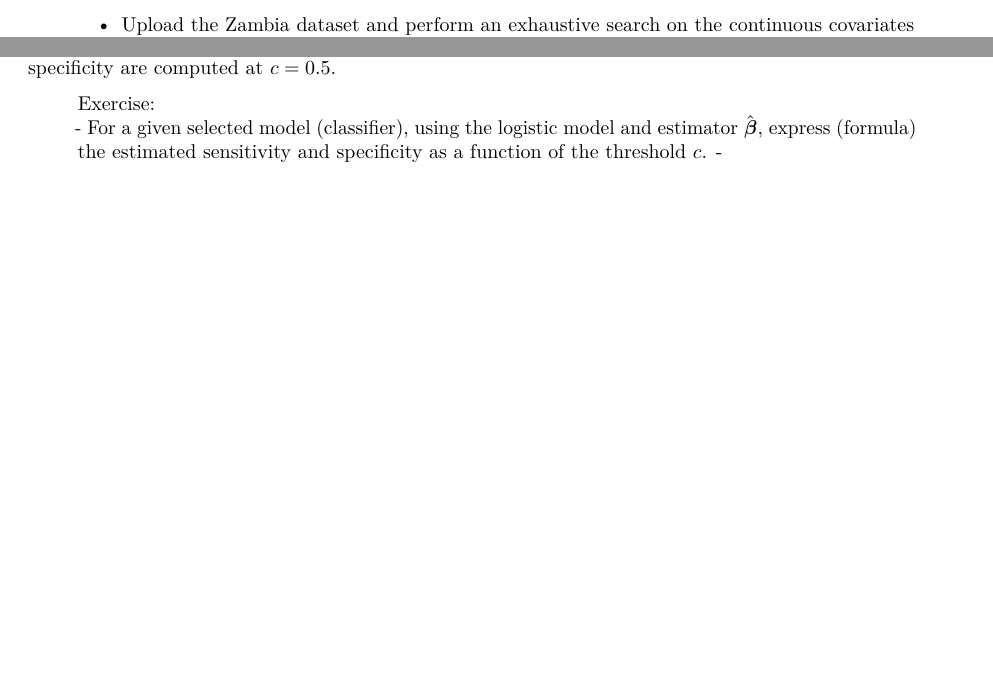
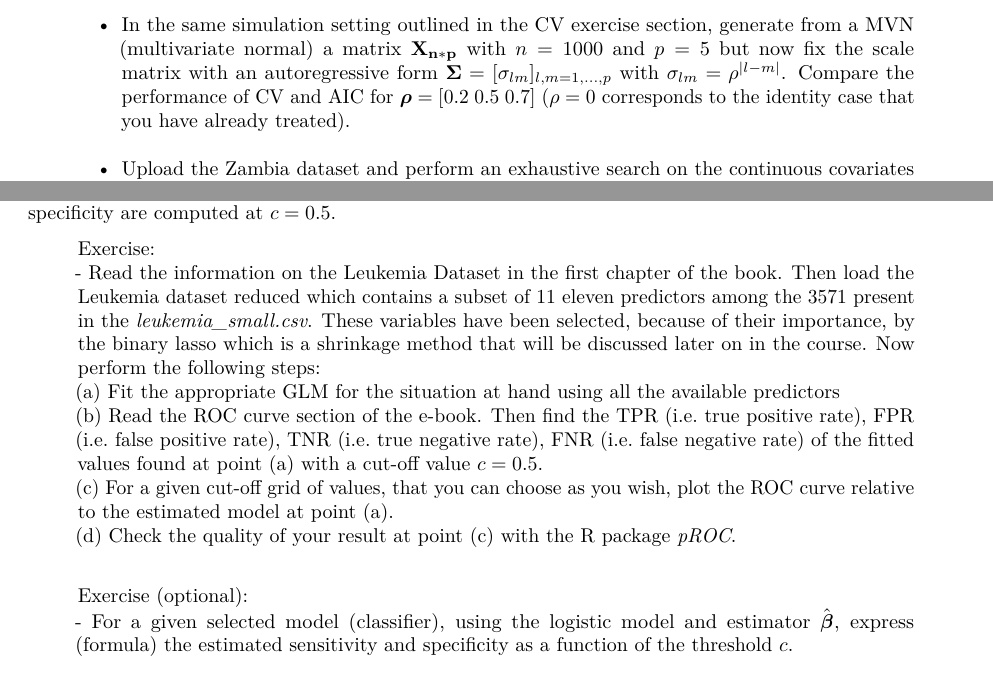
Before and after one commit to CaesarXVII/MSHD-book-and-datasets, an R Markdown document (02-assessing_model_validity.Rmd): two parts of pages 7 and 10 of 11 before the commit and two parts of pages 7 and 11 of 12 after it, joined at a grey line, cut at the place of the change, the shorter picture padded with empty space. Rendered offline with R 4.5, knitr and Pandoc, then LaTeX, with nearby package versions.

Commit message:
Practical 4 exercises and complete package level

```diff
--- a/02-assessing_model_validity.Rmd
+++ b/02-assessing_model_validity.Rmd
@@ -260,6 +260,7 @@ where $\text{RSS}=\sum_{i=1}^n\left(y_i-\mathbf{x}_i^T \hat{\boldsymbol{\beta}}\
 > - Derive the AIC for the regression model from its more general definition. (optional)\
 > - Program AIC and do model selection in a specific simulation setting with an exhaustive search (follow the passages listed in the CV exercise section).\
 > - Compare the performance of your programmed CV and AIC by replicating 100 times the tasks. In particular you should evaluate three specific criteria: the proportion of times the correct model is selected (*Exact*), the proportion of times the selected model contains the correct one (*Correct*) and the average number of selected regressors (*Average $\sharp$*)\
+> - In the same simulation setting outlined in the CV exercise section, generate from a MVN (multivariate normal) a matrix $\mathbf{X_{n*p}}$ with $n = 1000$ and $p = 5$ but now fix the scale matrix with an autoregressive form $\boldsymbol{\Sigma}=[\sigma_{lm}]_{l,m=1,\ldots,p}$  with $\sigma_{lm} = \rho^{\mid l - m\mid}$. Compare the performance of CV and AIC for $\boldsymbol{\rho} = [0.2 \; 0.5\; 0.7]$ ($\rho = 0$ corresponds to the identity case that you have already treated).\
 > - Upload the [Zambia dataset](https://github.com/CaesarXVII/MSHD-book-and-datasets/blob/master/datasets/malnutrion_zambia_cleaned.Rda) and perform an exhaustive search on the continuous covariates (i.e. avoiding factors) based on CV and AIC in order to find the best model. You can either employ your codes derived in previous exercises or make use of the existing R packages: *leaps*, *glmulti*, *MuMIn* and *caret*. \
 
 
@@ -416,8 +418,13 @@ knitr::include_graphics("Figures/ROC_curves.png")
 The ROC curve is mostly used as a *diagnostic* tool to evaluate a selected model (classifier). Indeed, in subset selection, a set of predictors (say $\mathbf{X}_S$) are chosen and from which, using the logistic regression, fitted probabilities $\hat{\pi}_i(\mathbf{x}_{iS})$ can be computed. The ROC curve is then computed by varying the threshold $c$ in predicting outcomes using $\hat{y}_i=I(\hat{\pi}_i(\mathbf{x}_{iS})\geq c)$. Indeed, for different values of $c$, the predictions $\hat{y}_i$ are different, hence leading to different measures for the sensitivity and the specificity. Conventionally, the sensitivity and specificity are computed at $c=0.5$.
 
 > Exercise:\
-- For a given selected model (classifier), using the logistic model and estimator $\hat{\boldsymbol{\beta}}$, express (formula) the estimated sensitivity and  specificity as a function of the threshold $c$.
--
+- Read the information on the [Leukemia Dataset](https://caesarxvii.github.io/MSHD-book-and-datasets/index.html#prognostic-factors-in-childhood-leukemia) in the first chapter of the book. Then load the [Leukemia dataset reduced](https://github.com/CaesarXVII/MSHD-book-and-datasets/blob/master/datasets/data_leukemia_reduced.Rda) which contains a subset of 11 eleven predictors among the 3571 present in the *leukemia_small.csv*. These variables have been selected, because of their importance, by the binary lasso which is a shrinkage method that will be discussed later on in the course. Now perform the following steps:\
+> (a) Fit the appropriate GLM for the situation at hand using all the available predictors\
+> (b) Read the [ROC curve](https://caesarxvii.github.io/MSHD-book-and-datasets/assessing-the-validity-of-a-model.html#the-roc-curve) section of the e-book. Then find the TPR (i.e. true positive rate), FPR (i.e. false positive rate), TNR (i.e. true negative rate), FNR (i.e. false negative rate) of the fitted values found at point (a) with a cut-off value $c = 0.5$.\
+> (c) For a given cut-off grid of values, that you can choose as you wish, plot the ROC curve relative to the estimated model at point (a).\
+> (d) Check the quality of your result at point (c) with the R package *pROC*.\
 
+> Exercise (optional):\
+- For a given selected model (classifier), using the logistic model and estimator $\hat{\boldsymbol{\beta}}$, express (formula) the estimated sensitivity and  specificity as a function of the threshold $c$.\
 
 The area under the ROC is a scalar summary measure that is sometimes used as model validity. It is sometimes called the *c*-statistic. Alternative summary statistics include the *Gini coefficient* which corresponds to the area between the ROC curve and the no-discrimination line. However, for evaluating the contribution of an additional predictor when added to a standard model, any summary statistic associated to the ROC curve, like the the *c*-statistic, may not be an informative measure. The new predictor can be very significant in terms of the change in e.g. model deviance, but show only a small increase in the *c*-statistic (see @HaTiFr:09).
--- a/index.Rmd
+++ b/index.Rmd
@@ -116,3 +119,4 @@ The R packages that will be used throughout this class are the following (to be
+- pROC
 - glmnet
 
 To install a package, use the R command `install.packages("chosen.package.name")` (see also <https://cran.r-project.org/web/packages/>). Visit the [CRAN R project](<https://cran.r-project.org/>) to get useful information about all the available R packages (<https://cran.r-project.org/web/packages/available_packages_by_name.html>)
```
Also changed, not shown: docs/search_index.json, 02-assessing_model_validity.Rmd (6 more changed lines), index.Rmd (5 more changed lines), 8 other files.
